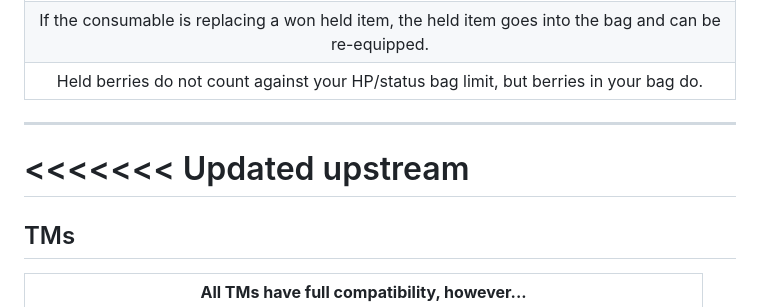
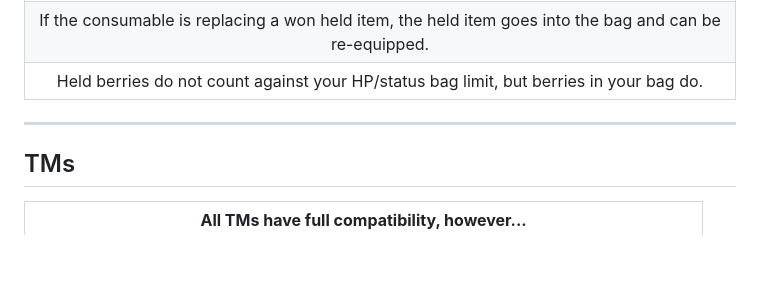
Before and after one commit to TakeJoshyy/Roguemon, a Markdown page: README.md, the part around the change. Drawn GitHub-style; blank space fills up the shorter version.

```diff
--- a/README.md
+++ b/README.md
@@ -197,8 +197,6 @@ N/A | N/A | Passive Offensive Setup moves are banned (+ATK or +SPA). But attacki
 
 ---
 
-<<<<<<< Updated upstream
-=======
 ## TMs
 | **All TMs have full compatibility, however...** |
 | :--------------------: |
```
